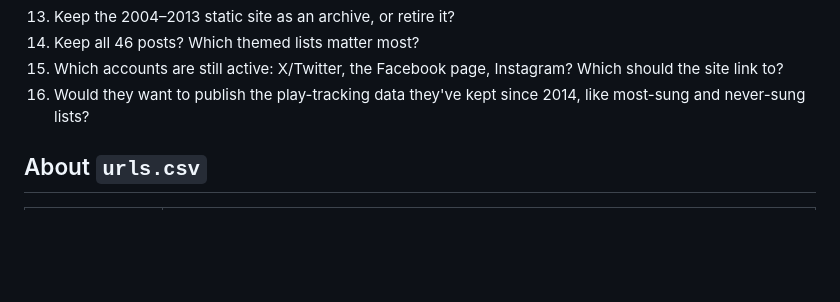
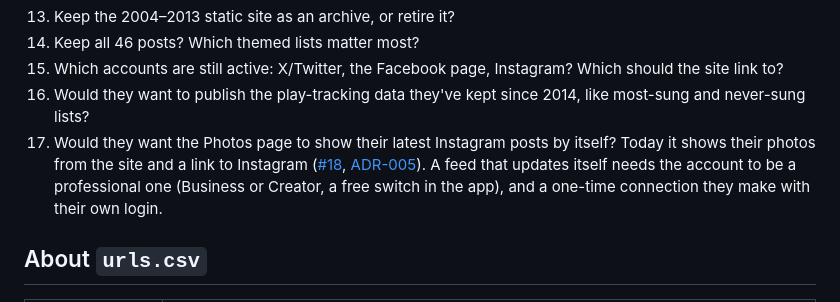
Before and after one commit to Johnesco/karaokeunderground, a Markdown page: docs/legacy-site/audit.md, the part around the change. GitHub-like rendering; blank space fills up the shorter version.

Commit message:
#3: Ask the hosts whether the Photos page should show their latest Instagram posts
Question 17 in the audit's open questions. A feed that updates itself
needs a professional Instagram account and a one-time connection the
hosts make with their own login, so it waits for their answer. No
ticket until then.

Co-Authored-By: Claude Opus 5.5 <noreply@anthropic.com>

```diff
--- a/docs/legacy-site/audit.md
+++ b/docs/legacy-site/audit.md
@@ -246,6 +246,7 @@ For the hosts, or for whoever has wp-admin and hosting access.
 14. Keep all 46 posts? Which themed lists matter most?
 15. Which accounts are still active: X/Twitter, the Facebook page, Instagram? Which should the site link to?
 16. Would they want to publish the play-tracking data they've kept since 2014, like most-sung and never-sung lists?
+17. Would they want the Photos page to show their latest Instagram posts by itself? Today it shows their photos from the site and a link to Instagram ([#18](https://github.com/Johnesco/karaokeunderground/issues/18), [ADR-005](../adr/005-photos-gallery.md)). A feed that updates itself needs the account to be a professional one (Business or Creator, a free switch in the app), and a one-time connection they make with their own login.
 
 ## About `urls.csv`
 
```
